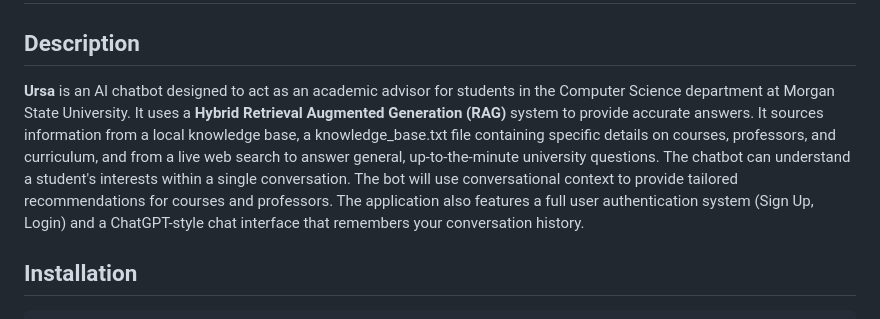
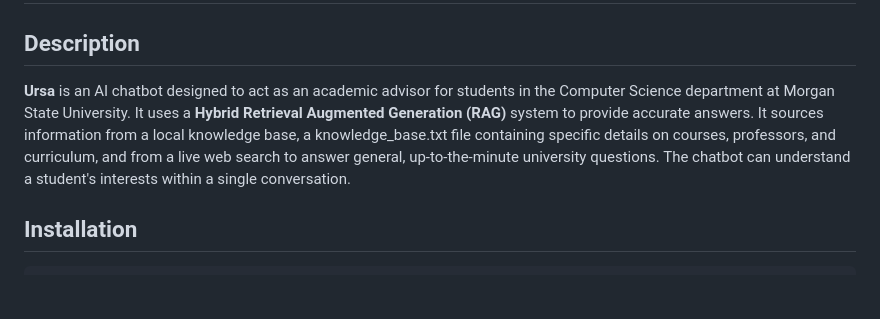
Before and after one commit to mapea4/CS-AI-chatbot, a Markdown page: README.md, the part around the change. GitHub-like rendering; blank space fills up the shorter version.

```diff
--- a/README.md
+++ b/README.md
@@ -2,7 +2,7 @@
 
 ## Description
 
-**Ursa** is an AI chatbot designed to act as an academic advisor for students in the Computer Science department at Morgan State University. It uses a **Hybrid Retrieval Augmented Generation (RAG)** system to provide accurate answers. It sources information from a local knowledge base, a knowledge_base.txt file containing specific details on courses, professors, and curriculum, and from a live web search to answer general, up-to-the-minute university questions. The chatbot can understand a student's interests within a single conversation. The bot will use  conversational context to provide tailored recommendations for courses and professors. The application also features a full user authentication system (Sign Up, Login) and a ChatGPT-style chat interface that remembers your conversation history.
+**Ursa** is an AI chatbot designed to act as an academic advisor for students in the Computer Science department at Morgan State University. It uses a **Hybrid Retrieval Augmented Generation (RAG)** system to provide accurate answers. It sources information from a local knowledge base, a knowledge_base.txt file containing specific details on courses, professors, and curriculum, and from a live web search to answer general, up-to-the-minute university questions. The chatbot can understand a student's interests within a single conversation.
 
 ## Installation
 
```
